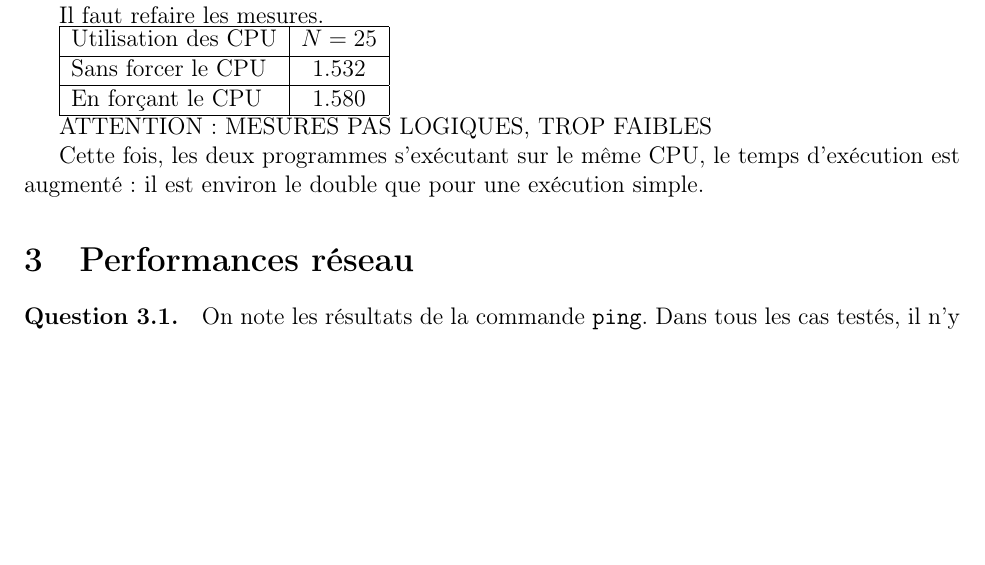
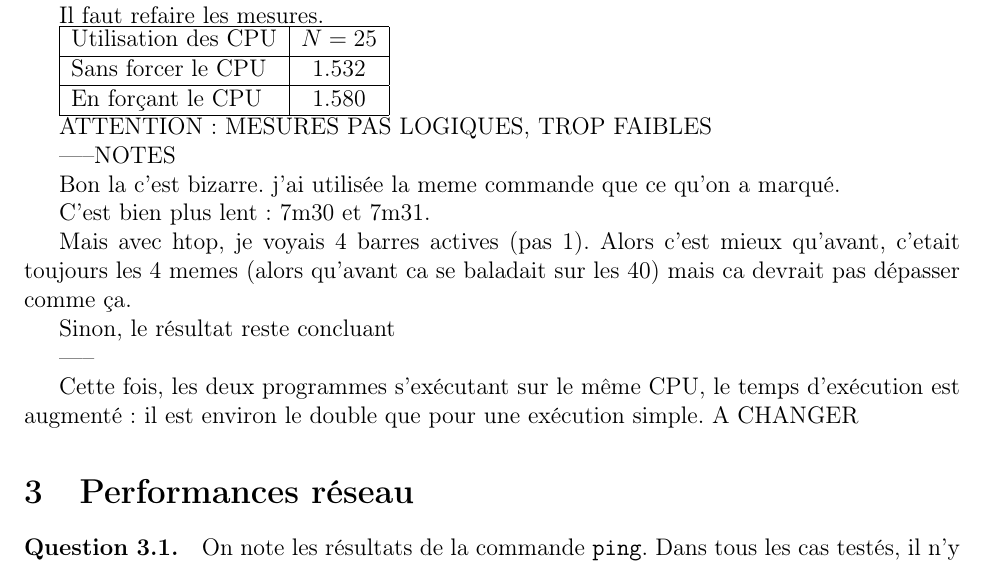
Before and after one commit to Aurele-Barriere/CBD_TP3, a LaTeX document (rapport.tex): part of page 2 of 3 before the commit and part of page 2 of 4 after it, cut so that both start at the same text, the shorter picture padded with empty space. Compiled offline with pdfLaTeX.

Commit message:
question 2.3

```diff
--- a/rapport.tex
+++ b/rapport.tex
@@ -71,8 +71,21 @@ En forçant le CPU & 1.580 \\\hline
 
 ATTENTION: MESURES PAS LOGIQUES, TROP FAIBLES
 
+-----NOTES
 
-Cette fois, les deux programmes s'exécutant sur le même CPU, le temps d'exécution est augmenté: il est environ le double que pour une exécution simple.
+Bon la c'est bizarre. j'ai utilisée la meme commande que ce qu'on a marqué.
+
+C'est bien plus lent : 7m30 et 7m31.
+
+Mais avec htop, je voyais 4 barres actives (pas 1). Alors c'est mieux qu'avant, c'etait toujours les 4 memes (alors qu'avant ca se baladait sur les 40) mais ca devrait pas dépasser comme ça.
+
+Sinon, le résultat reste concluant
+
+
+-----
+
+
+Cette fois, les deux programmes s'exécutant sur le même CPU, le temps d'exécution est augmenté: il est environ le double que pour une exécution simple. A CHANGER
 
 \section{Performances réseau}
 \paragraph{Question 3.1.}
```
